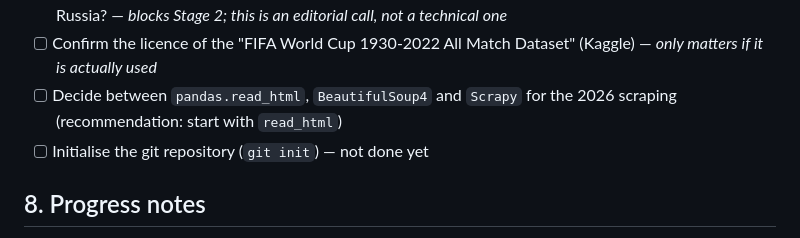
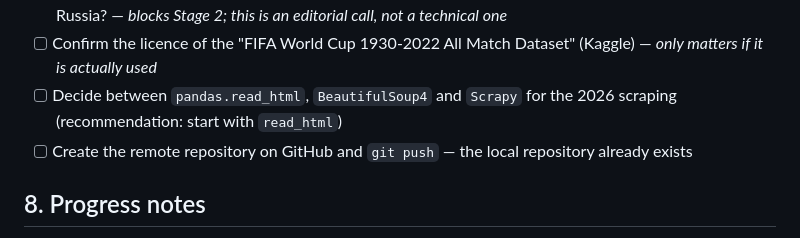
Before and after one commit to alaindelon96/atlas-copa-mundo, a Markdown page: plan-atlas-world-cup.md, the part around the change. GitHub-like rendering.

```diff
--- a/plan-atlas-world-cup.md
+++ b/plan-atlas-world-cup.md
@@ -253,7 +253,7 @@ atlas-copa-mundo/
 - [ ] **Team succession:** does West Germany count as Germany in the title count? Does the USSR count as Russia? — *blocks Stage 2; this is an editorial call, not a technical one*
 - [ ] Confirm the licence of the "FIFA World Cup 1930-2022 All Match Dataset" (Kaggle) — *only matters if it is actually used*
 - [ ] Decide between `pandas.read_html`, `BeautifulSoup4` and `Scrapy` for the 2026 scraping (recommendation: start with `read_html`)
-- [ ] Initialise the git repository (`git init`) — not done yet
+- [ ] Create the remote repository on GitHub and `git push` — the local repository already exists
 
 ## 8. Progress notes
 
```
Also changed, not shown: plano-atlas-copa-mundo.md (+1 -1 lines).
